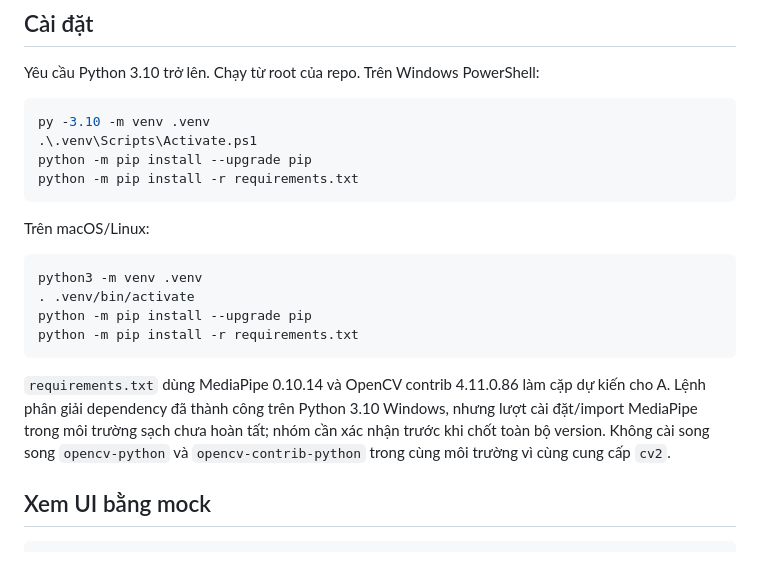
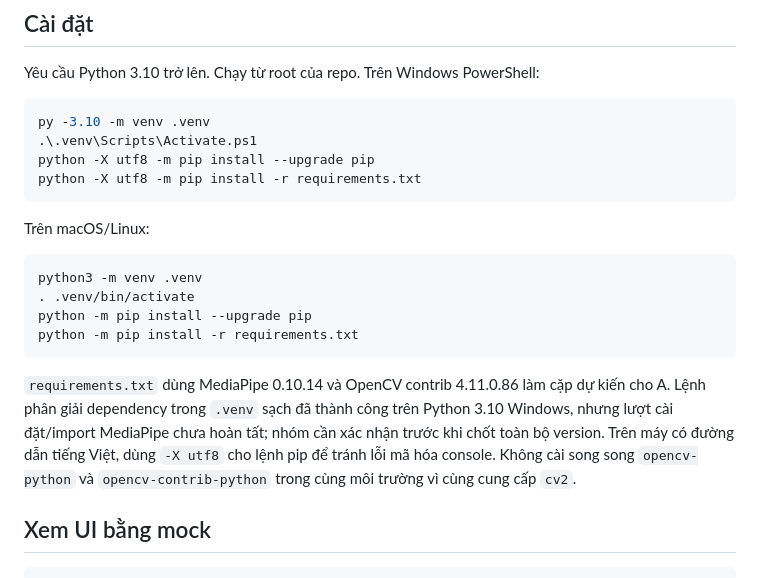
Before and after one commit to Ataraxiza/K4-Track4-Capstone-TeamAI3n, a Markdown page: README.md, the part around the change. GitHub-like rendering.

Commit message:
Document UTF-8 dependency setup on Windows

````diff
--- a/README.md
+++ b/README.md
@@ -13,8 +13,8 @@ Yêu cầu Python 3.10 trở lên. Chạy từ root của repo. Trên Windows Po
 ```powershell
 py -3.10 -m venv .venv
 .\.venv\Scripts\Activate.ps1
-python -m pip install --upgrade pip
-python -m pip install -r requirements.txt
+python -X utf8 -m pip install --upgrade pip
+python -X utf8 -m pip install -r requirements.txt
 ```
 
 Trên macOS/Linux:
@@ -26,7 +26,7 @@ python -m pip install --upgrade pip
 python -m pip install -r requirements.txt
 ```
 
-`requirements.txt` dùng MediaPipe 0.10.14 và OpenCV contrib 4.11.0.86 làm cặp dự kiến cho A. Lệnh phân giải dependency đã thành công trên Python 3.10 Windows, nhưng lượt cài đặt/import MediaPipe trong môi trường sạch chưa hoàn tất; nhóm cần xác nhận trước khi chốt toàn bộ version. Không cài song song `opencv-python` và `opencv-contrib-python` trong cùng môi trường vì cùng cung cấp `cv2`.
+`requirements.txt` dùng MediaPipe 0.10.14 và OpenCV contrib 4.11.0.86 làm cặp dự kiến cho A. Lệnh phân giải dependency trong `.venv` sạch đã thành công trên Python 3.10 Windows, nhưng lượt cài đặt/import MediaPipe chưa hoàn tất; nhóm cần xác nhận trước khi chốt toàn bộ version. Trên máy có đường dẫn tiếng Việt, dùng `-X utf8` cho lệnh pip để tránh lỗi mã hóa console. Không cài song song `opencv-python` và `opencv-contrib-python` trong cùng môi trường vì cùng cung cấp `cv2`.
 
 ## Xem UI bằng mock
 
````
Also changed, not shown: docs/demo_results.md (+1 -1 lines).
